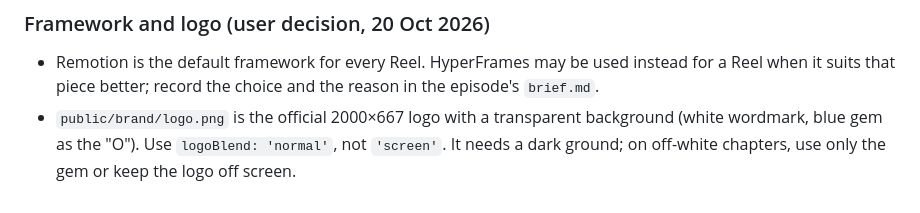
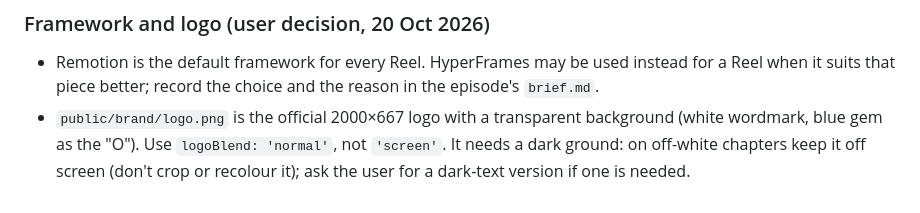
Before and after one commit to haemobob/crypto-reels, a Markdown page: CLAUDE.md, the part around the change. Rendered like a GitHub page.

Commit message:
Clarify logo use on light grounds
Co-Authored-By: Claude Opus 5.5 <noreply@anthropic.com>
Claude-Session: https://claude.ai/code/session_01NjkwGuEUce7phJayYYbf9K

```diff
--- a/CLAUDE.md
+++ b/CLAUDE.md
@@ -122,4 +122,4 @@ Narration uses Google Cloud Text-to-Speech, voice `id-ID-Chirp3-HD-Orus`, the sa
 
 ### Framework and logo (user decision, 20 Oct 2026)
 - Remotion is the default framework for every Reel. HyperFrames may be used instead for a Reel when it suits that piece better; record the choice and the reason in the episode's `brief.md`.
-- `public/brand/logo.png` is the official 2000×667 logo with a transparent background (white wordmark, blue gem as the "O"). Use `logoBlend: 'normal'`, not `'screen'`. It needs a dark ground; on off-white chapters, use only the gem or keep the logo off screen.
+- `public/brand/logo.png` is the official 2000×667 logo with a transparent background (white wordmark, blue gem as the "O"). Use `logoBlend: 'normal'`, not `'screen'`. It needs a dark ground: on off-white chapters keep it off screen (don't crop or recolour it); ask the user for a dark-text version if one is needed.
```
